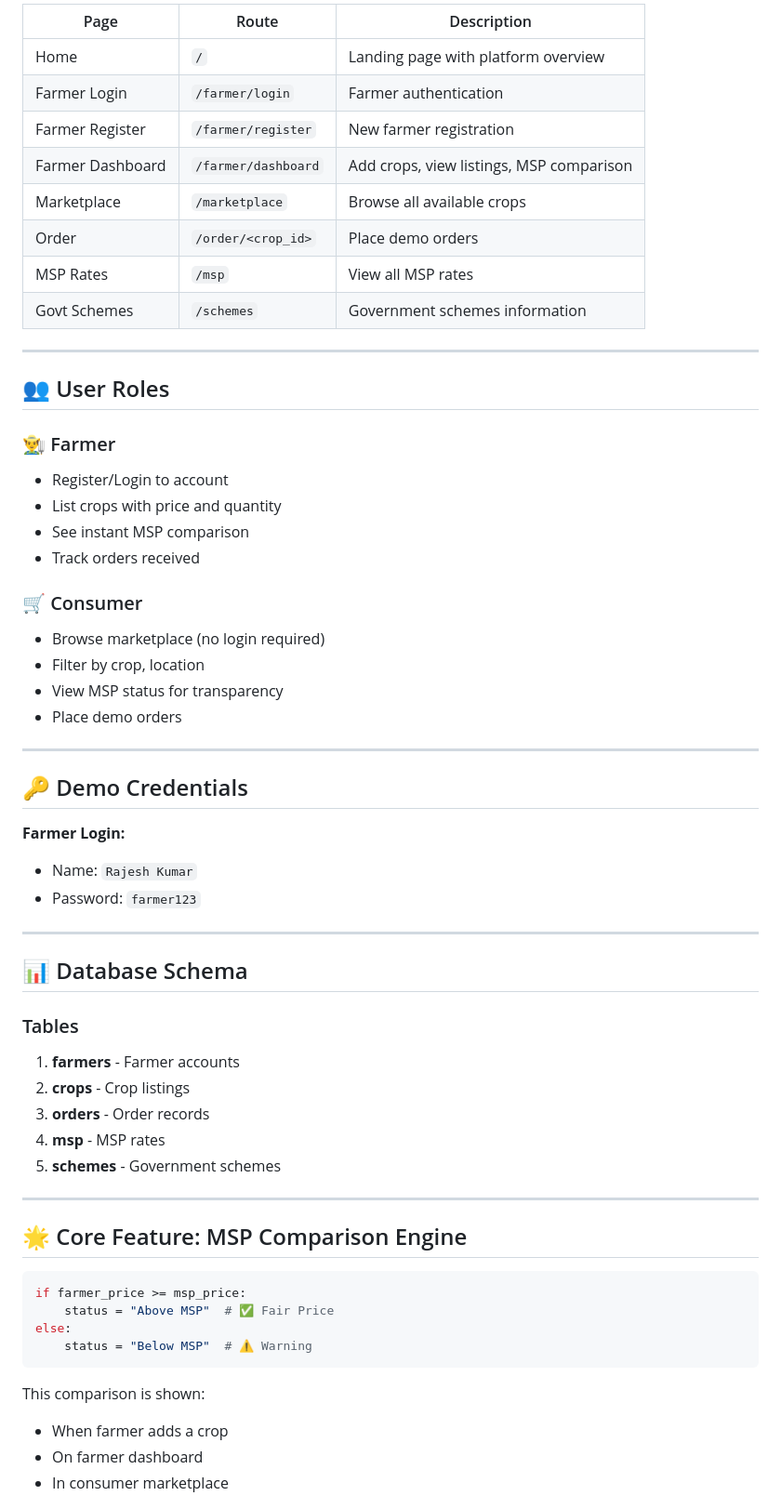
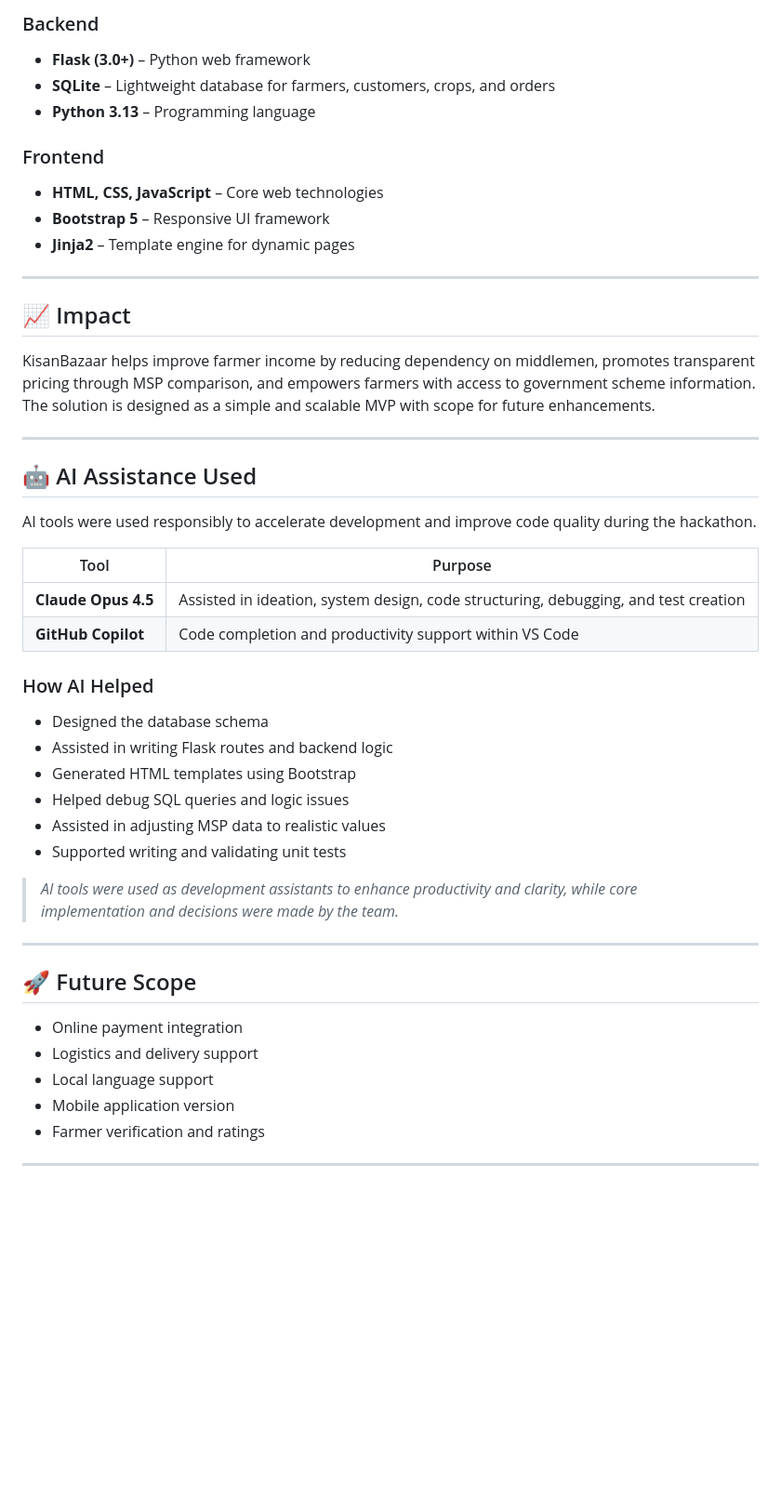
Before and after one commit to kvarshini17/KisanBazaar, a Markdown page: README.md, the part around one of its changes. Shown at 93% size. Rendered like a GitHub page; blank space fills up the shorter version.

````diff
--- a/README.md
+++ b/README.md
@@ -79,63 +29,47 @@ http://localhost:5000
 
-| Page | Route | Description |
-|------|-------|-------------|
-| Home | `/` | Landing page with platform overview |
-| Farmer Login | `/farmer/login` | Farmer authentication |
-| Farmer Register | `/farmer/register` | New farmer registration |
-| Farmer Dashboard | `/farmer/dashboard` | Add crops, view listings, MSP comparison |
-| Marketplace | `/marketplace` | Browse all available crops |
-| Order | `/order/<crop_id>` | Place demo orders |
-| MSP Rates | `/msp` | View all MSP rates |
-| Govt Schemes | `/schemes` | Government schemes information |
+### Backend
+- **Flask (3.0+)** – Python web framework
+- **SQLite** – Lightweight database for farmers, customers, crops, and orders
+- **Python 3.13** – Programming language
+
+### Frontend
+- **HTML, CSS, JavaScript** – Core web technologies
+- **Bootstrap 5** – Responsive UI framework
+- **Jinja2** – Template engine for dynamic pages
 
 ---
 
-## 👥 User Roles
-
-### 👨‍🌾 Farmer
-- Register/Login to account
-- List crops with price and quantity
-- See instant MSP comparison
-- Track orders received
-
-### 🛒 Consumer
-- Browse marketplace (no login required)
-- Filter by crop, location
-- View MSP status for transparency
-- Place demo orders
+## 📈 Impact
+KisanBazaar helps improve farmer income by reducing dependency on middlemen, promotes transparent pricing through MSP comparison, and empowers farmers with access to government scheme information. The solution is designed as a simple and scalable MVP with scope for future enhancements.
 
 ---
 
-## 🔑 Demo Credentials
+## 🤖 AI Assistance Used
+AI tools were used responsibly to accelerate development and improve code quality during the hackathon.
 
-**Farmer Login:**
-- Name: `Rajesh Kumar`
-- Password: `farmer123`
+| Tool | Purpose |
+|-----|--------|
+| **Claude Opus 4.5** | Assisted in ideation, system design, code structuring, debugging, and test creation |
+| **GitHub Copilot** | Code completion and productivity support within VS Code |
+
+### How AI Helped
+- Designed the database schema
+- Assisted in writing Flask routes and backend logic
+- Generated HTML templates using Bootstrap
+- Helped debug SQL queries and logic issues
+- Assisted in adjusting MSP data to realistic values
+- Supported writing and validating unit tests
+
+> *AI tools were used as development assistants to enhance productivity and clarity, while core implementation and decisions were made by the team.*
 
 ---
 
-## 📊 Database Schema
-
-### Tables
-1. **farmers** - Farmer accounts
-2. **crops** - Crop listings
-3. **orders** - Order records
-4. **msp** - MSP rates
-5. **schemes** - Government schemes
+## 🚀 Future Scope
+- Online payment integration
+- Logistics and delivery support
+- Local language support
+- Mobile application version
+- Farmer verification and ratings
 
 ---
 
-## 🌟 Core Feature: MSP Comparison Engine
-
-```python
-if farmer_price >= msp_price:
-    status = "Above MSP"  # ✅ Fair Price
-else:
-    status = "Below MSP"  # ⚠️ Warning
-```
-
-This comparison is shown:
-- When farmer adds a crop
-- On farmer dashboard
-- In consumer marketplace
-
````
Also changed, not shown: other parts of README.md (+16 -141 lines).
